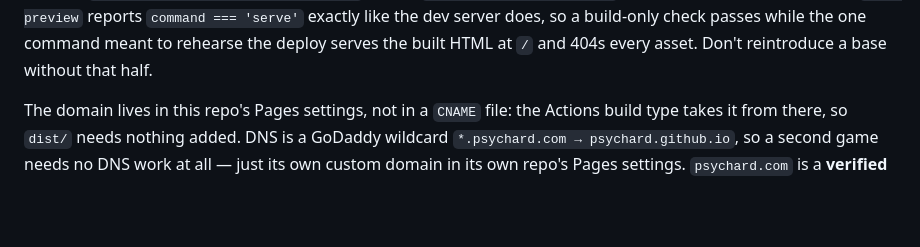
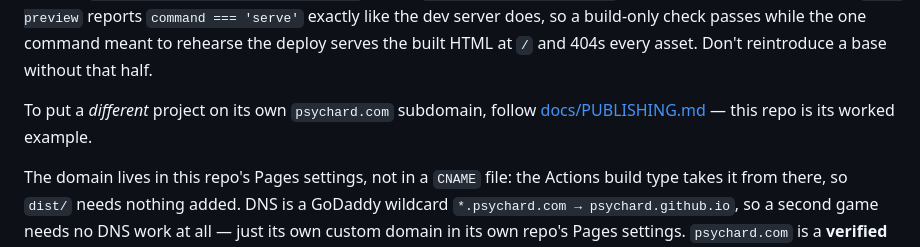
Before and after one commit to psychard/stickman-climb, a Markdown page: CLAUDE.md, the part around the change. Rendered like a GitHub page; blank space fills up the shorter version.

```diff
--- a/CLAUDE.md
+++ b/CLAUDE.md
@@ -82,6 +82,9 @@ for the build *and* for preview — `vite preview` reports `command === 'serve'`
 exactly like the dev server does, so a build-only check passes while the one
 command meant to rehearse the deploy serves the built HTML at `/` and 404s every
 asset. Don't reintroduce a base without that half.
+
+To put a *different* project on its own `psychard.com` subdomain, follow
+[docs/PUBLISHING.md](docs/PUBLISHING.md) — this repo is its worked example.
 
 The domain lives in this repo's Pages settings, not in a `CNAME` file: the
 Actions build type takes it from there, so `dist/` needs nothing added. DNS is a
```
Also changed, not shown: docs/PUBLISHING.md (added, +259 -0 lines).
